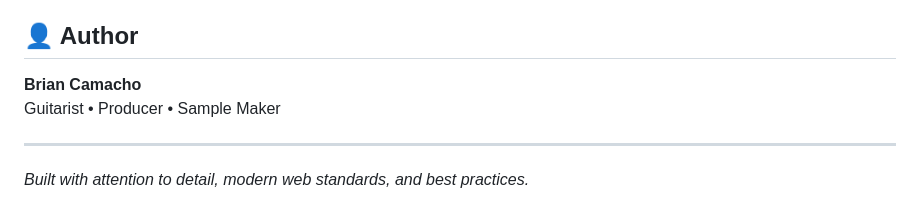
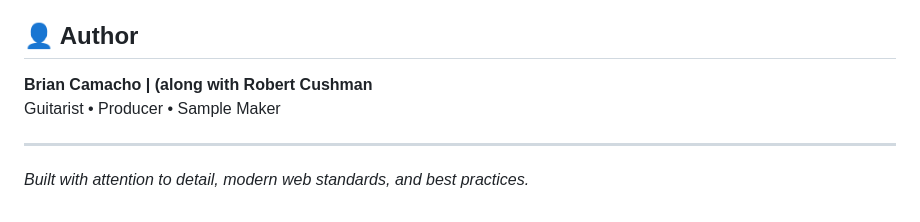
Before and after one commit to RCushmaniii/my-guitar-tabs, a Markdown page: README.md, the part around one of its changes. Rendered like a GitHub page.

```diff
--- a/README.md
+++ b/README.md
@@ -119,9 +127,9 @@ This is a student portfolio project. Feel free to use as a reference or template
 
 ## 👤 Author
 
-**Brian Camacho**
+**Brian Camacho | (along with Robert Cushman**
 Guitarist • Producer • Sample Maker
 
 ---
 
-*Built with attention to detail, modern web standards, and best practices.*
+_Built with attention to detail, modern web standards, and best practices._
```
Also changed, not shown: other parts of README.md (+8 -0 lines).
